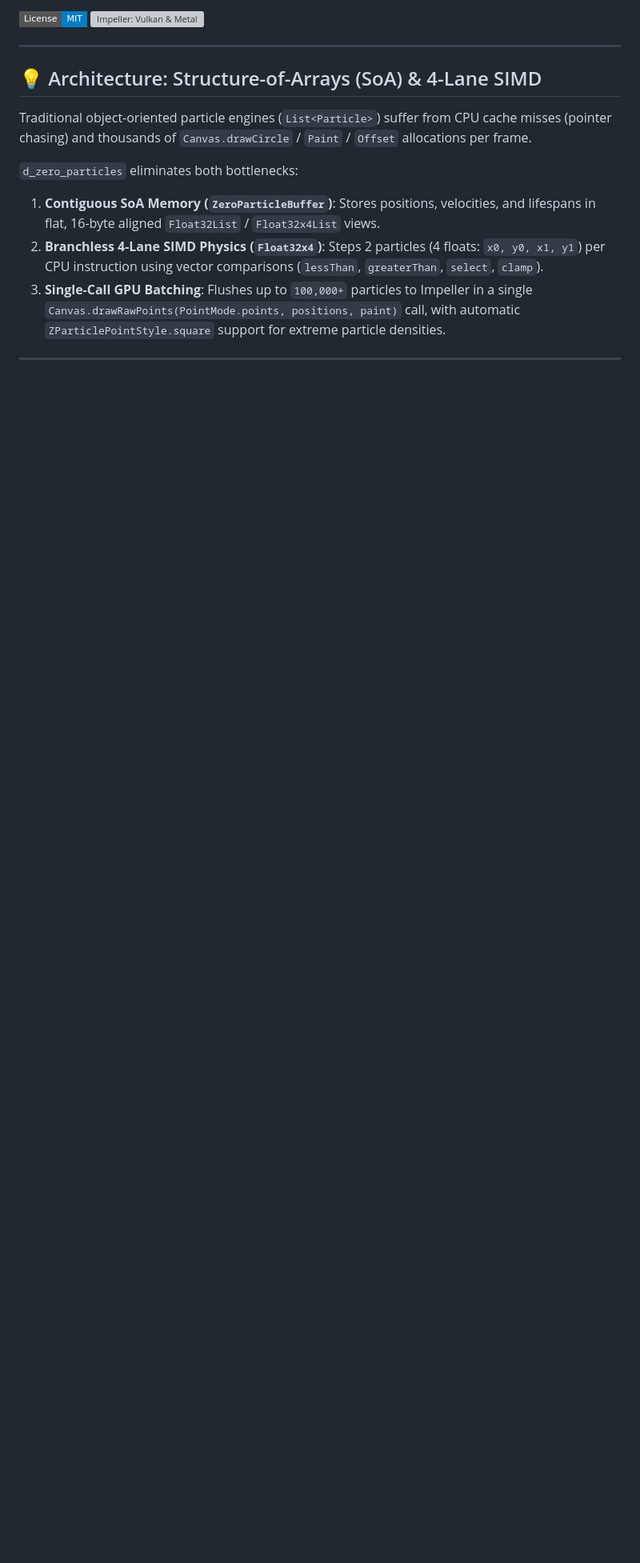
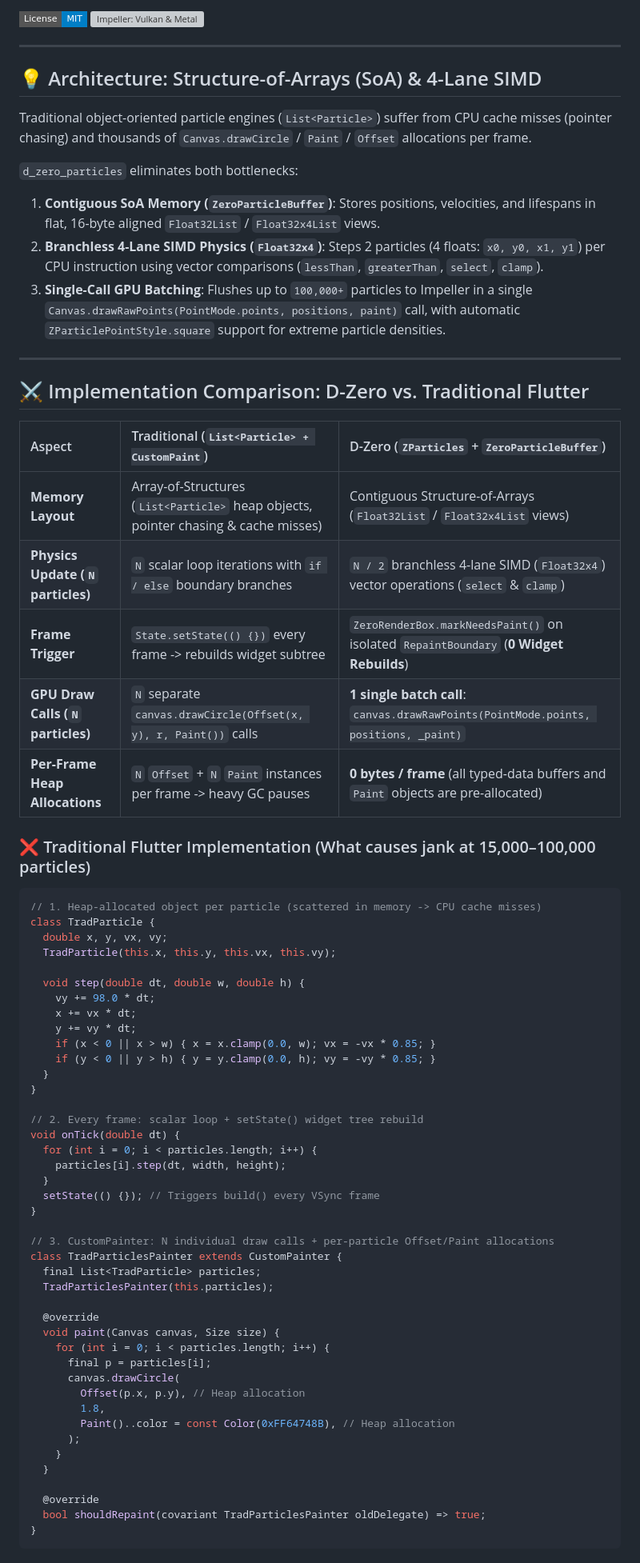
Before and after one commit to ANIZA15/D-Zero, a Markdown page: packages/d_zero_particles/README.md, the part around one of its changes. Shown at 80% size. Rendered like a GitHub page; badges without logos; blank space fills up the shorter version; grey boxes are pictures that could not be loaded.

Commit message:
docs(particles): add side-by-side implementation comparison between D-Zero and traditional Flutter

````diff
--- a/packages/d_zero_particles/README.md
+++ b/packages/d_zero_particles/README.md
@@ -15,3 +15,63 @@ Traditional object-oriented particle engines (`List<Particle>`) suffer from CPU
 1. **Contiguous SoA Memory (`ZeroParticleBuffer`)**: Stores positions, velocities, and lifespans in flat, 16-byte aligned `Float32List` / `Float32x4List` views.
 2. **Branchless 4-Lane SIMD Physics (`Float32x4`)**: Steps 2 particles (4 floats: `x0, y0, x1, y1`) per CPU instruction using vector comparisons (`lessThan`, `greaterThan`, `select`, `clamp`).
 3. **Single-Call GPU Batching**: Flushes up to `100,000+` particles to Impeller in a single `Canvas.drawRawPoints(PointMode.points, positions, paint)` call, with automatic `ZParticlePointStyle.square` support for extreme particle densities.
+
+---
+
+## ⚔️ Implementation Comparison: D-Zero vs. Traditional Flutter
+
+| Aspect | Traditional (`List<Particle> + CustomPaint`) | D-Zero (`ZParticles` + `ZeroParticleBuffer`) |
+| :--- | :--- | :--- |
+| **Memory Layout** | Array-of-Structures (`List<Particle>` heap objects, pointer chasing & cache misses) | Contiguous Structure-of-Arrays (`Float32List` / `Float32x4List` views) |
+| **Physics Update (`N` particles)** | `N` scalar loop iterations with `if / else` boundary branches | `N / 2` branchless 4-lane SIMD (`Float32x4`) vector operations (`select` & `clamp`) |
+| **Frame Trigger** | `State.setState(() {})` every frame -> rebuilds widget subtree | `ZeroRenderBox.markNeedsPaint()` on isolated `RepaintBoundary` (**0 Widget Rebuilds**) |
+| **GPU Draw Calls (`N` particles)** | `N` separate `canvas.drawCircle(Offset(x, y), r, Paint())` calls | **1 single batch call**: `canvas.drawRawPoints(PointMode.points, positions, _paint)` |
+| **Per-Frame Heap Allocations** | `N` `Offset` + `N` `Paint` instances per frame -> heavy GC pauses | **0 bytes / frame** (all typed-data buffers and `Paint` objects are pre-allocated) |
+
+### ❌ Traditional Flutter Implementation (What causes jank at 15,000–100,000 particles)
+
+```dart
+// 1. Heap-allocated object per particle (scattered in memory -> CPU cache misses)
+class TradParticle {
+  double x, y, vx, vy;
+  TradParticle(this.x, this.y, this.vx, this.vy);
+
+  void step(double dt, double w, double h) {
+    vy += 98.0 * dt;
+    x += vx * dt;
+    y += vy * dt;
+    if (x < 0 || x > w) { x = x.clamp(0.0, w); vx = -vx * 0.85; }
+    if (y < 0 || y > h) { y = y.clamp(0.0, h); vy = -vy * 0.85; }
+  }
+}
+
+// 2. Every frame: scalar loop + setState() widget tree rebuild
+void onTick(double dt) {
+  for (int i = 0; i < particles.length; i++) {
+    particles[i].step(dt, width, height);
+  }
+  setState(() {}); // Triggers build() every VSync frame
+}
+
+// 3. CustomPainter: N individual draw calls + per-particle Offset/Paint allocations
+class TradParticlesPainter extends CustomPainter {
+  final List<TradParticle> particles;
+  TradParticlesPainter(this.particles);
+
+  @override
+  void paint(Canvas canvas, Size size) {
+    for (int i = 0; i < particles.length; i++) {
+      final p = particles[i];
+      canvas.drawCircle(
+        Offset(p.x, p.y), // Heap allocation
+        1.8,
+        Paint()..color = const Color(0xFF64748B), // Heap allocation
+      );
+    }
+  }
+
+  @override
+  bool shouldRepaint(covariant TradParticlesPainter oldDelegate) => true;
+}
+```
+
````
Also changed, not shown: other parts of packages/d_zero_particles/README.md (+32 -0 lines), 1 other file.
